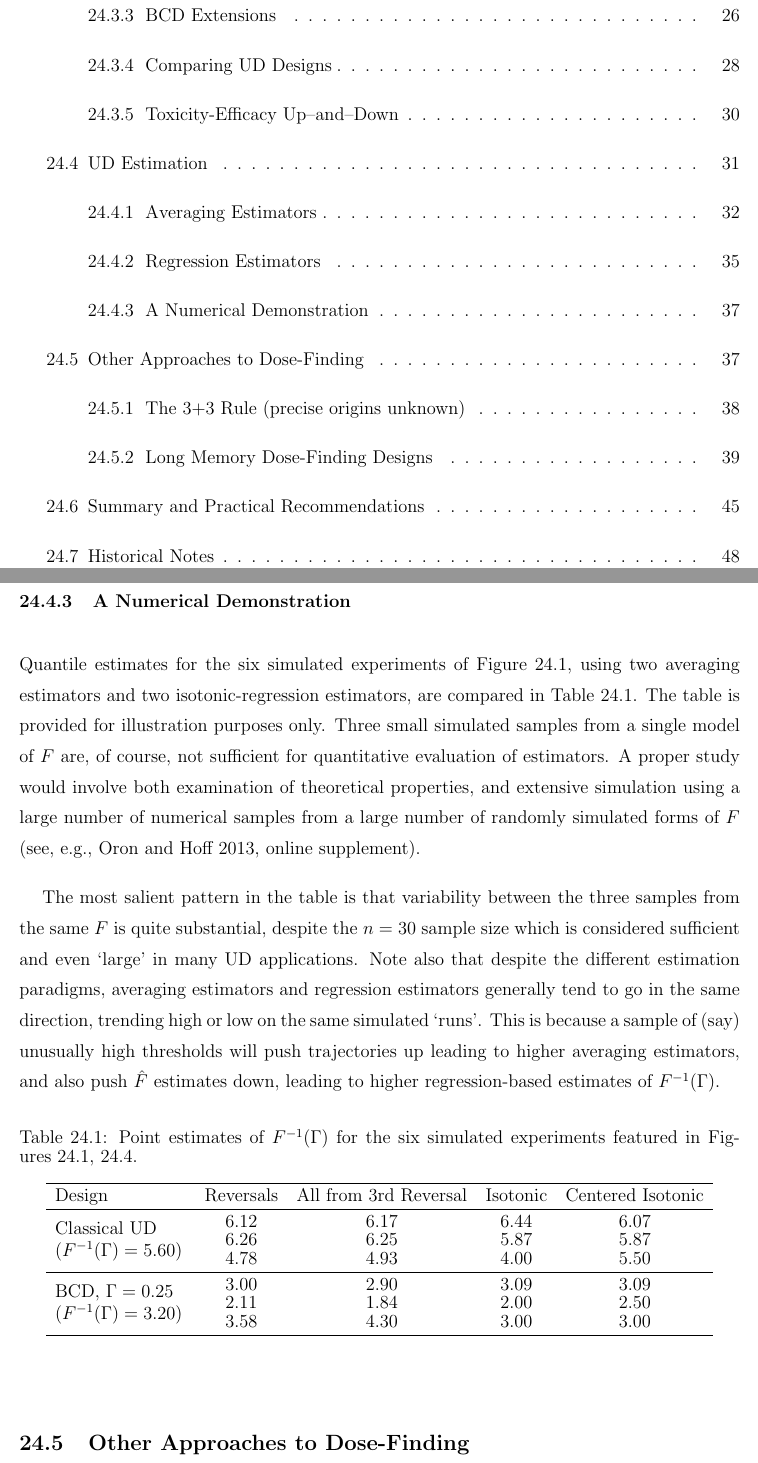
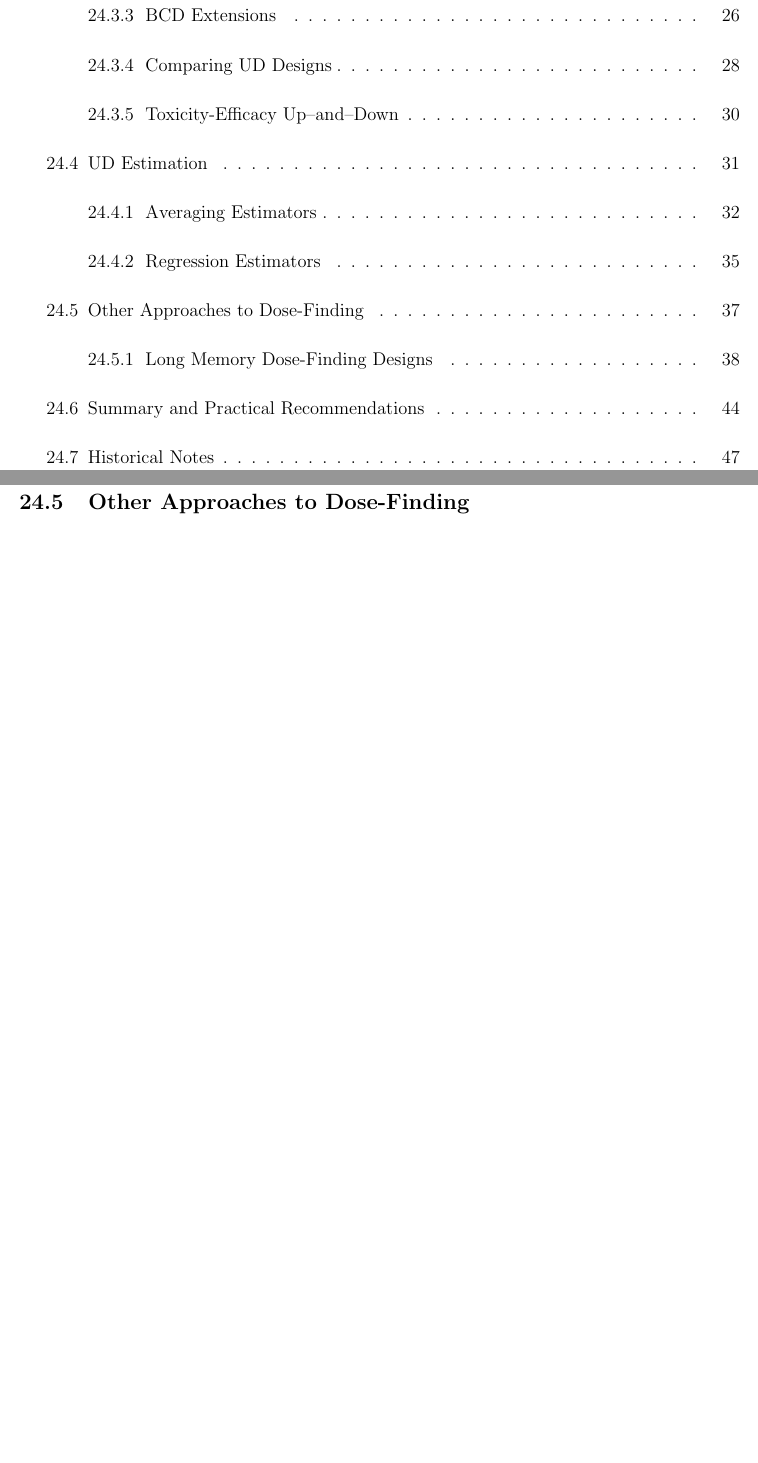
Before and after one commit to assaforon/CRCchapter, a LaTeX book (FlournoyOronMaster.tex, which reads UDCRCfull.tex): two parts of pages 4 and 41 of 58 before the commit and two parts of pages 4 and 41 of 56 after it, joined at a grey line, cut so that both start at the same text, the shorter picture padded with empty space. Compiled offline with pdfLaTeX.

Commit message:
removed Table 1...

```diff
--- a/UDCRCfull.tex
+++ b/UDCRCfull.tex
@@ -632,30 +632,6 @@ Estimators based on isotonic regression are the most robust all-around choice cu
 
 A greater drawback is the current lack of an adequate interval estimate, a problem that has generally plagued isotonic regression from its inception. \cite{Chao:Fuh:boot:2001} introduced the bootstrap to UD interval estimation. Their motivating example was a classical-UD explosive testing experiment, and the estimator used was parametric regression. Bootstrap samples are generated by running virtual UD `experiments', with toxicity probabilities determined via the regression estimator that uses the true empirical toxicity rates $\mathbf{\hat{F}}$.  \cite{Styl:Pros:Flou:esti:2003} implemented the method in a nonparametric context via isotonic regression, but only for forward estimation (i.e, estimation of $F$ values at specified doses, rather than estimates of the quantile $F^{-1}(\Gamma)$). \cite{Oron07} explored the bootstrap for UD quantile estimation, and found that interval coverage was generally insufficient. Some ideas for improving coverage have been suggested.
 
-\subsection{A Numerical Demonstration}
-
-Quantile estimates for the six simulated experiments of Figure~\ref{fig:traject}, using two averaging estimators and two isotonic-regression estimators, are compared in Table~\ref{tbl:est1}.  The table is provided for illustration purposes only. Three small simulated samples from a single model of $F$ are, of course, not sufficient for quantitative evaluation of estimators. A proper study would involve both examination of theoretical properties, and extensive simulation using a large number of numerical samples from a large number of randomly simulated forms of $F$ \citep[see, e.g.,][online supplement]{Oron:Hoff:smal:2013}.
-
-The most salient pattern in the table is that variability between the three samples from the same $F$ is quite substantial, despite the $n=30$ sample size which is considered sufficient and even `large' in many UD applications. Note also that despite the different estimation paradigms, averaging estimators and regression estimators generally tend to go in the same direction, trending high or low on the same simulated `runs'. This is because a sample of (say) unusually high thresholds will push trajectories up leading to higher averaging estimators, and also push $\hat{F}$ estimates down, leading to higher regression-based estimates of $F^{-1}(\Gamma)$.
-
-\begin{table}[!ht]
-\caption{Point estimates of $F^{-1}(\Gamma)$ for the six simulated experiments featured in Figures~\ref{fig:traject}, \ref{fig:isot}.}\label{tbl:est1}
-\begin{center}
-\begin{tabular}{p{3cm}cccc}
-  \toprule
-Design & Reversals & All from 3rd Reversal & Isotonic & Centered Isotonic \\
-  \midrule
-\multirow{3}{3cm}{Classical UD ($F^{-1}(\Gamma)=5.60$)} & 6.12 & 6.17 & 6.44 & 6.07 \\
-   & 6.26 & 6.25 & 5.87 & 5.87 \\
-   & 4.78 & 4.93 & 4.00 & 5.50 \\
-\midrule
-\multirow{3}{3cm}{BCD, $\Gamma=0.25$ ($F^{-1}(\Gamma)=3.20$)} & 3.00 & 2.90 & 3.09 & 3.09 \\
-   & 2.11 & 1.84 & 2.00 & 2.50 \\
-   & 3.58 & 4.30 & 3.00 & 3.00 \\
-\bottomrule
-\end{tabular}
-\end{center}
-\end{table}
 
 
 %%%%%%%%%%%%%%%%%%%%%%%%%%%%%%% SECTION 4 STARTS HERE
```
Also changed, not shown: UDCRCfull.tex (4 more changed lines), 1 other file.
